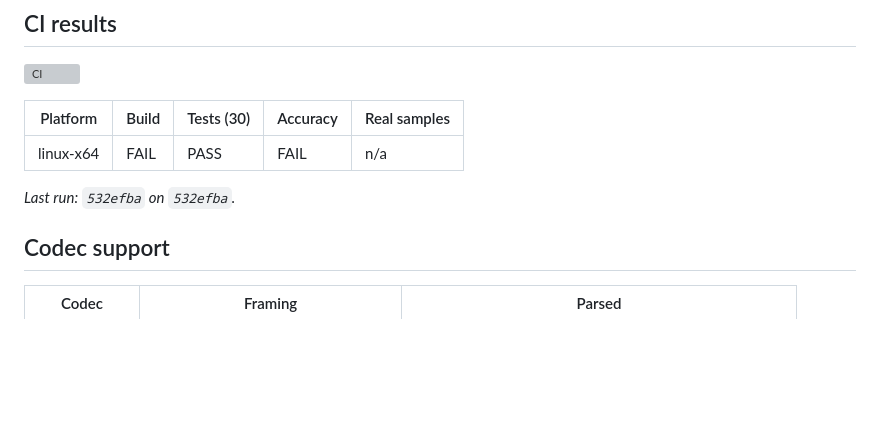
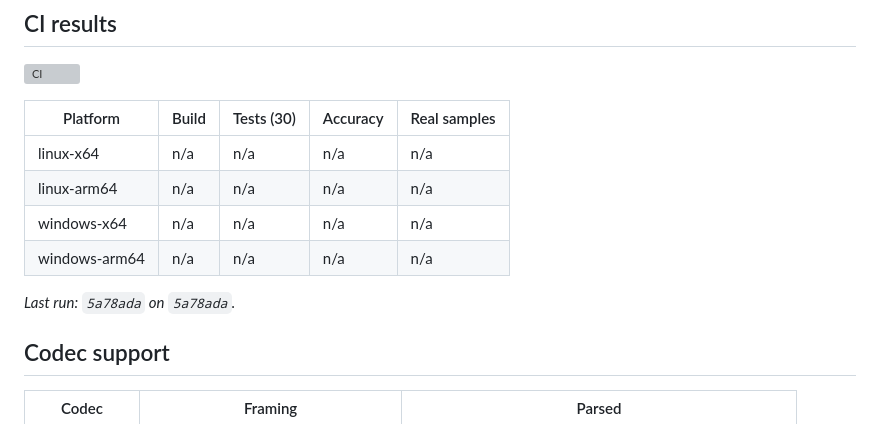
Before and after one commit to umirtech/bsparser-cpp, a Markdown page: README.md, the part around the change. Drawn GitHub-style; blank space fills up the shorter version; grey boxes are pictures that could not be loaded.

Commit message:
ci: update README results [skip ci]

```diff
--- a/README.md
+++ b/README.md
@@ -25,9 +25,12 @@ and syntax fields (parameter sets, slice/frame headers, SEI, OBUs) — it does
 
 | Platform | Build | Tests (30) | Accuracy | Real samples |
 |---|---|---|---|---|
-| linux-x64 | FAIL | PASS | FAIL | n/a |
+| linux-x64 | n/a | n/a | n/a | n/a |
+| linux-arm64 | n/a | n/a | n/a | n/a |
+| windows-x64 | n/a | n/a | n/a | n/a |
+| windows-arm64 | n/a | n/a | n/a | n/a |
 
-_Last run: `532efba` on `532efba`._
+_Last run: `5a78ada` on `5a78ada`._
 
 <!-- CI:RESULTS:END -->
 
```
